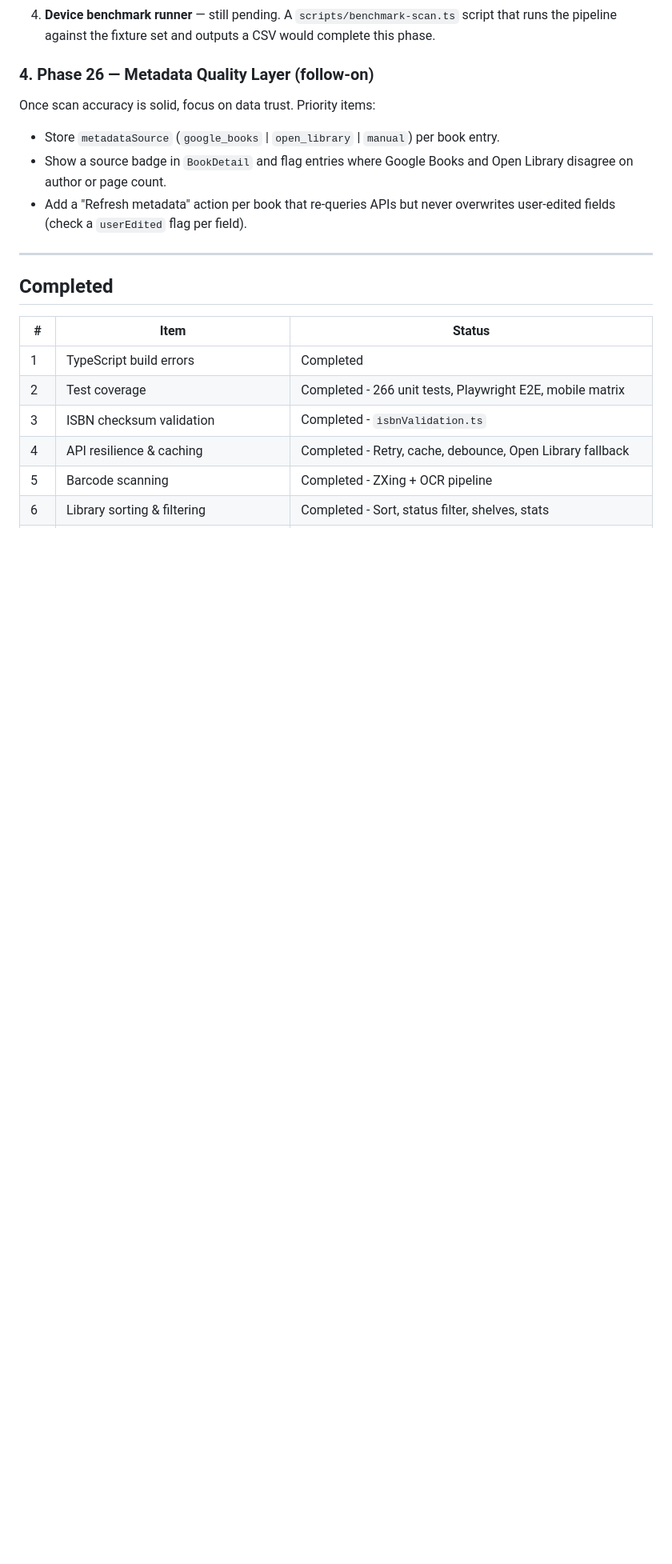
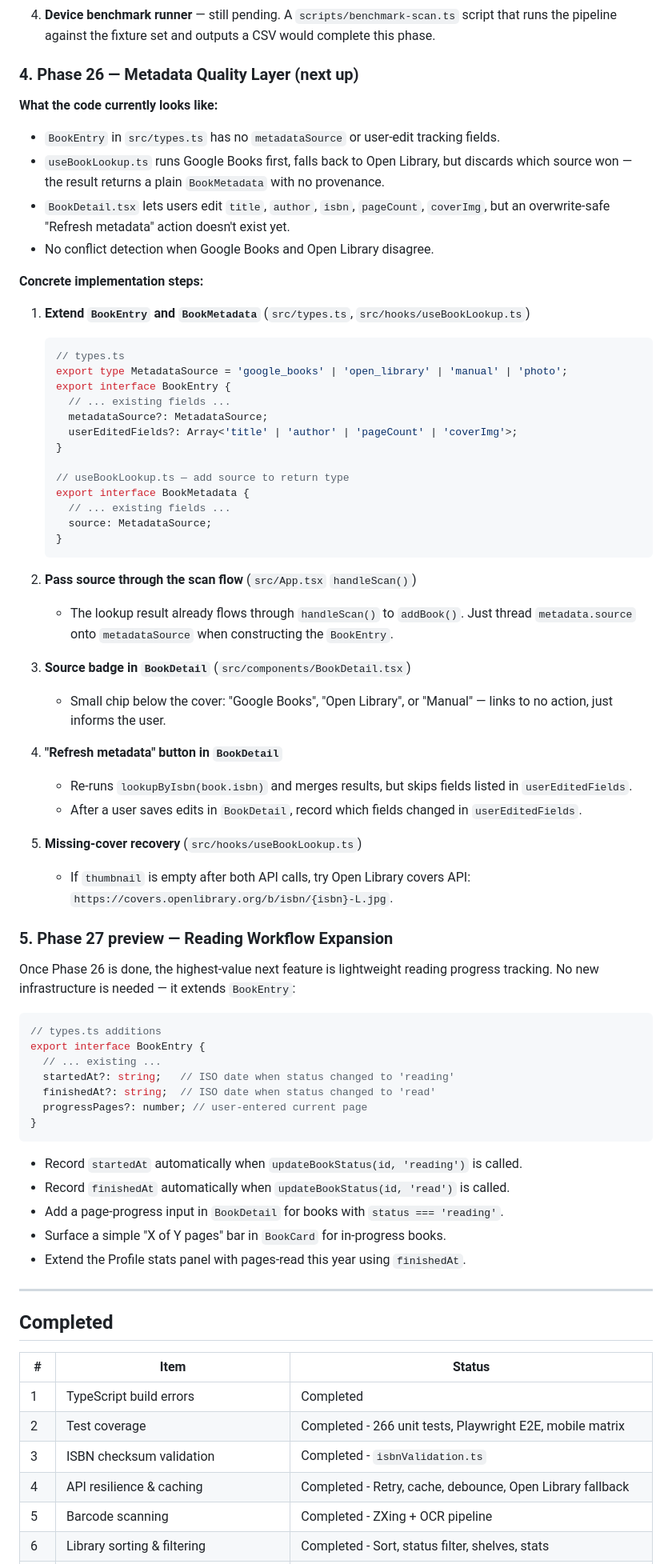
Before and after one commit to hondoentertainment/spine-scanner, a Markdown page: NEXT_STEPS.md, the part around the change. Shown at 80% size. Drawn GitHub-style; blank space fills up the shorter version.

Commit message:
docs: update next steps with concrete Phase 26 and 27 implementation detail
- Phase 26: document exact code locations, missing fields (metadataSource,
  userEditedFields), and 5-step implementation plan with code sketches
- Phase 27: preview reading workflow expansion showing BookEntry extensions,
  automatic startedAt/finishedAt timestamps, and in-card progress bar
- Both phases grounded in the current BookEntry/useBookLookup/BookDetail
  architecture so they can be implemented without exploring the codebase

https://claude.ai/code/session_01F5TU6hbw2LFzHHjqWL3Esz

````diff
--- a/NEXT_STEPS.md
+++ b/NEXT_STEPS.md
@@ -36,13 +36,66 @@ Progress within Phase 25:
 3. **OCR diagnostics panel** ✅ Already done — `DebugPanel.tsx` exposes live telemetry and timestamped scan logs, toggled by the terminal icon in the scanner toolbar.
 4. **Device benchmark runner** — still pending. A `scripts/benchmark-scan.ts` script that runs the pipeline against the fixture set and outputs a CSV would complete this phase.
 
-### 4. Phase 26 — Metadata Quality Layer (follow-on)
+### 4. Phase 26 — Metadata Quality Layer (next up)
 
-Once scan accuracy is solid, focus on data trust. Priority items:
+**What the code currently looks like:**
 
-- Store `metadataSource` (`google_books` | `open_library` | `manual`) per book entry.
-- Show a source badge in `BookDetail` and flag entries where Google Books and Open Library disagree on author or page count.
-- Add a "Refresh metadata" action per book that re-queries APIs but never overwrites user-edited fields (check a `userEdited` flag per field).
+- `BookEntry` in `src/types.ts` has no `metadataSource` or user-edit tracking fields.
+- `useBookLookup.ts` runs Google Books first, falls back to Open Library, but discards which source won — the result returns a plain `BookMetadata` with no provenance.
+- `BookDetail.tsx` lets users edit `title`, `author`, `isbn`, `pageCount`, `coverImg`, but an overwrite-safe "Refresh metadata" action doesn't exist yet.
+- No conflict detection when Google Books and Open Library disagree.
+
+**Concrete implementation steps:**
+
+1. **Extend `BookEntry` and `BookMetadata`** (`src/types.ts`, `src/hooks/useBookLookup.ts`)
+   ```ts
+   // types.ts
+   export type MetadataSource = 'google_books' | 'open_library' | 'manual' | 'photo';
+   export interface BookEntry {
+     // ... existing fields ...
+     metadataSource?: MetadataSource;
+     userEditedFields?: Array<'title' | 'author' | 'pageCount' | 'coverImg'>;
+   }
+
+   // useBookLookup.ts — add source to return type
+   export interface BookMetadata {
+     // ... existing fields ...
+     source: MetadataSource;
+   }
+   ```
+
+2. **Pass source through the scan flow** (`src/App.tsx` `handleScan()`)
+   - The lookup result already flows through `handleScan()` to `addBook()`. Just thread `metadata.source` onto `metadataSource` when constructing the `BookEntry`.
+
+3. **Source badge in `BookDetail`** (`src/components/BookDetail.tsx`)
+   - Small chip below the cover: "Google Books", "Open Library", or "Manual" — links to no action, just informs the user.
+
+4. **"Refresh metadata" button in `BookDetail`**
+   - Re-runs `lookupByIsbn(book.isbn)` and merges results, but skips fields listed in `userEditedFields`.
+   - After a user saves edits in `BookDetail`, record which fields changed in `userEditedFields`.
+
+5. **Missing-cover recovery** (`src/hooks/useBookLookup.ts`)
+   - If `thumbnail` is empty after both API calls, try Open Library covers API: `https://covers.openlibrary.org/b/isbn/{isbn}-L.jpg`.
+
+### 5. Phase 27 preview — Reading Workflow Expansion
+
+Once Phase 26 is done, the highest-value next feature is lightweight reading progress tracking. No new infrastructure is needed — it extends `BookEntry`:
+
+```ts
+// types.ts additions
+export interface BookEntry {
+  // ... existing ...
+  startedAt?: string;   // ISO date when status changed to 'reading'
+  finishedAt?: string;  // ISO date when status changed to 'read'
+  progressPages?: number; // user-entered current page
+}
+```
+
+- Record `startedAt` automatically when `updateBookStatus(id, 'reading')` is called.
+- Record `finishedAt` automatically when `updateBookStatus(id, 'read')` is called.
+- Add a page-progress input in `BookDetail` for books with `status === 'reading'`.
+- Surface a simple "X of Y pages" bar in `BookCard` for in-progress books.
+- Extend the Profile stats panel with pages-read this year using `finishedAt`.
 
 ---
 
````
